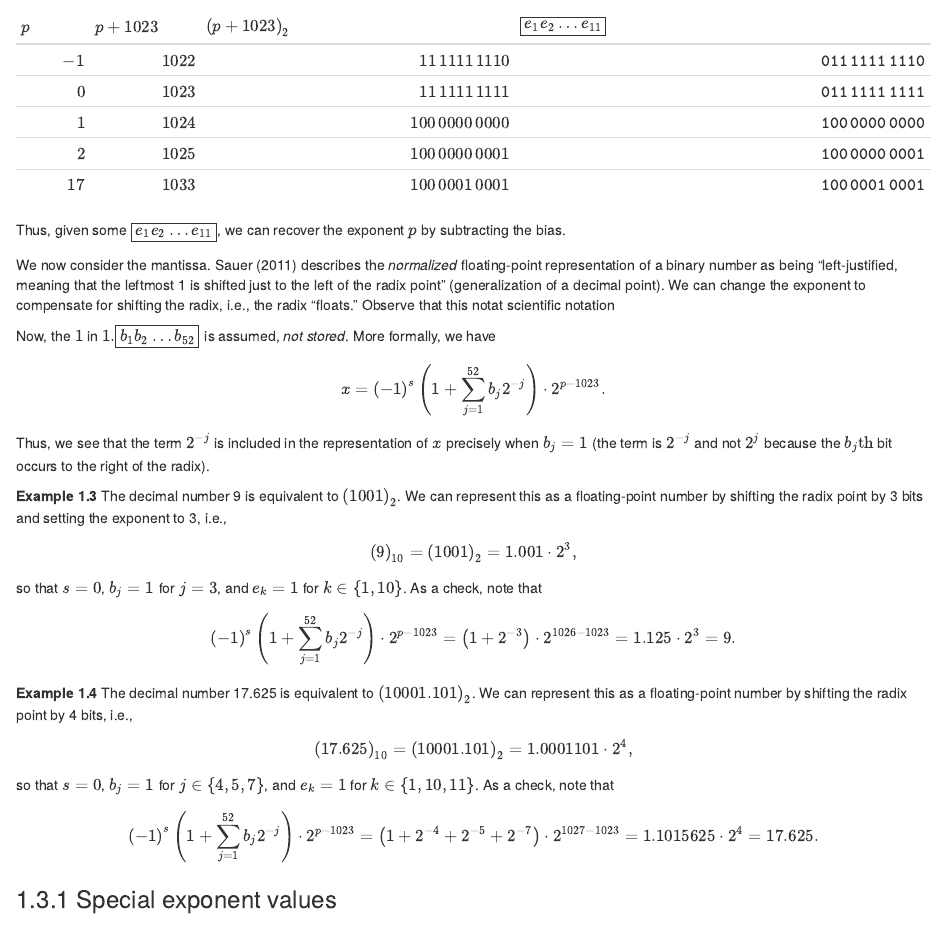
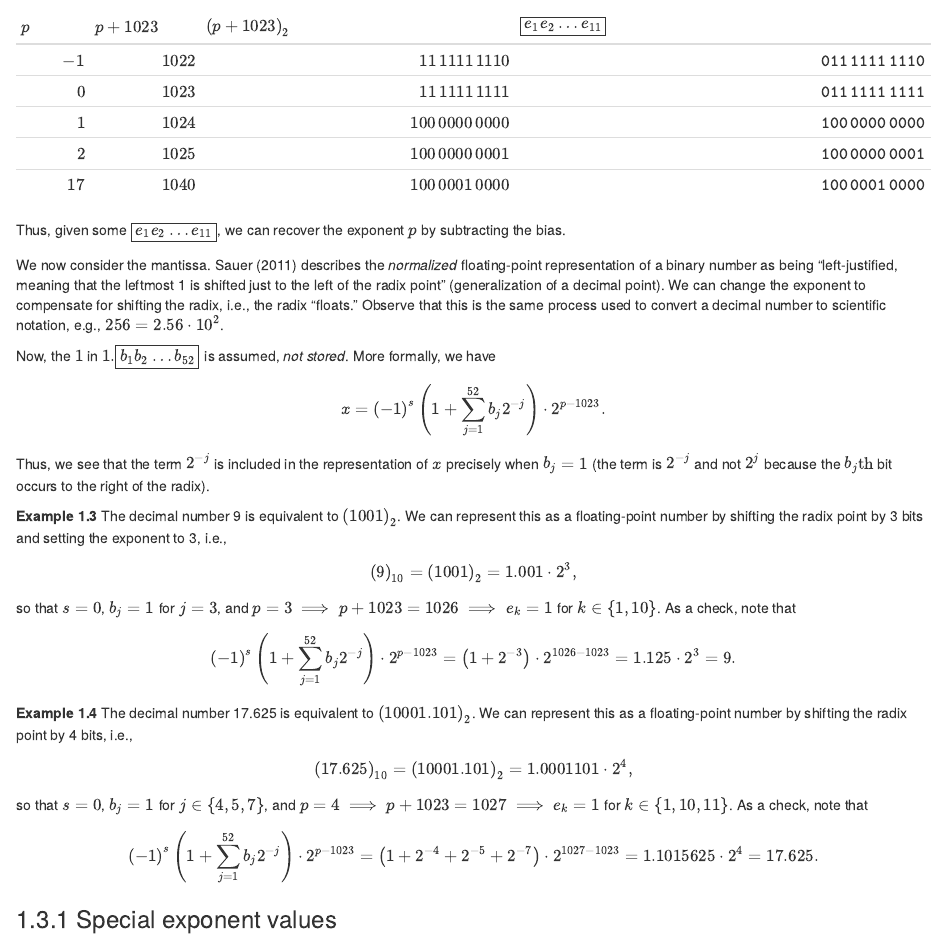
Before and after one commit to copernican/course-notes, an R Markdown document (90-machine_representation.Rmd): the page in a window 1100 px wide, from 1940 px down. Rendered offline with R 4.5, knitr and Pandoc, with nearby package versions; drawn as R Markdown's standard HTML page in place of the format the file asks for.

Commit message:
typos and updates

```diff
--- a/90-machine_representation.Rmd
+++ b/90-machine_representation.Rmd
@@ -116,11 +116,11 @@ We first consider the exponent. More precisely, the $e_{k}$ bits represent the p
  $0$  | $1023$   | $11\,1111\,1111$          | $\mathtt{011\,1111\,1111}$        |
  $1$  | $1024$   | $100\,0000\,0000$         | $\mathtt{100\,0000\,0000}$        |
  $2$  | $1025$   | $100\,0000\,0001$         | $\mathtt{100\,0000\,0001}$        |
- $17$ | $1033$   | $100\,0001\,0001$         | $\mathtt{100\,0001\,0001}$        |
+ $17$ | $1040$   | $100\,0001\,0000$         | $\mathtt{100\,0001\,0000}$        |
 
 Thus, given some $\boxed{e_{1}e_{2}\ldots e_{11}}$, we can recover the exponent $p$ by subtracting the bias.
 
-We now consider the mantissa. @sauer2011 describes the _normalized_ floating-point representation of a binary number as being "left-justified, meaning that the leftmost 1 is shifted just to the left of the radix point" (generalization of a decimal point). We can change the exponent to compensate for shifting the radix, i.e., the radix "floats." Observe that this notat scientific notation
+We now consider the mantissa. @sauer2011 describes the _normalized_ floating-point representation of a binary number as being "left-justified, meaning that the leftmost 1 is shifted just to the left of the radix point" (generalization of a decimal point). We can change the exponent to compensate for shifting the radix, i.e., the radix "floats." Observe that this is the same process used to convert a decimal number to scientific notation, e.g., $256=2.56\cdot 10^{2}$.
 
 Now, the $1$ in $1.\boxed{b_{1}b_{2}\ldots b_{52}}$ is assumed, _not stored_. More formally, we have
 
```
Also changed, not shown: docs/search_index.json, 90-machine_representation.Rmd (4 more changed lines), 2 other files.
